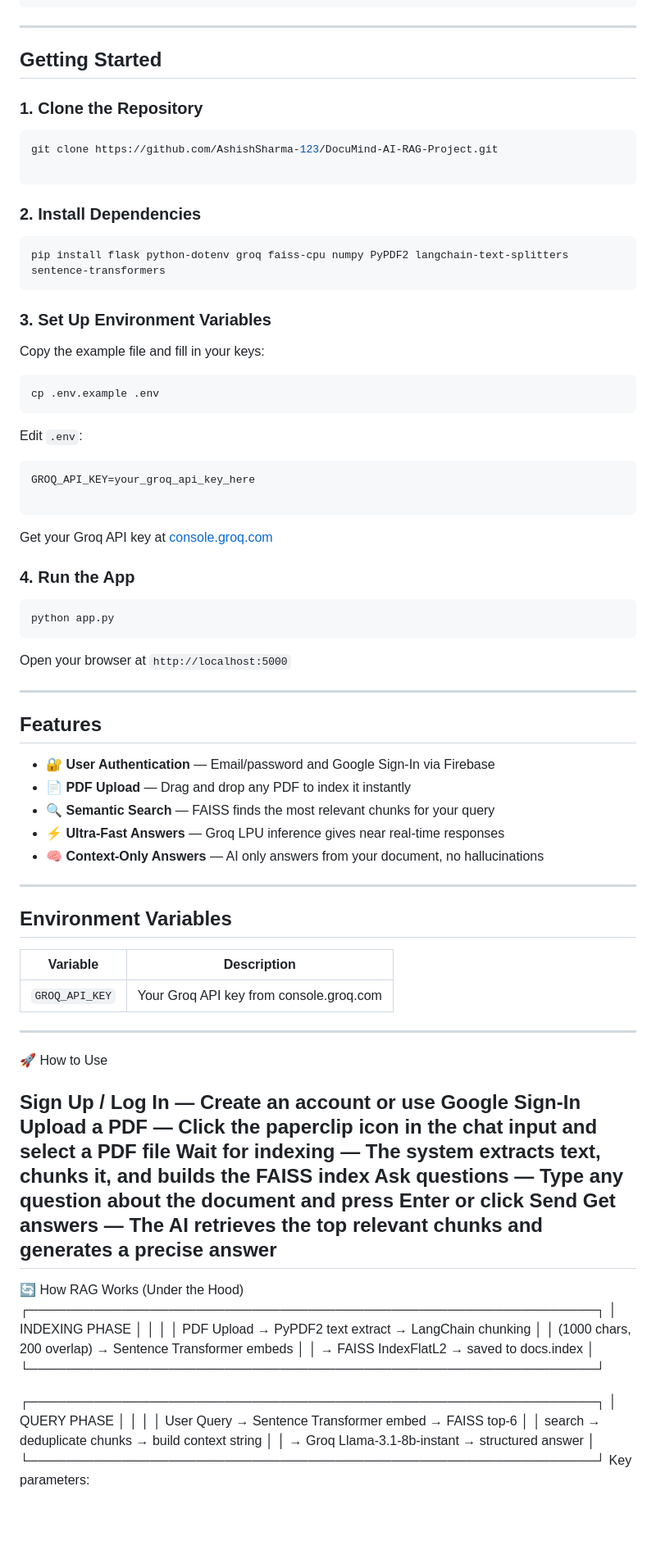
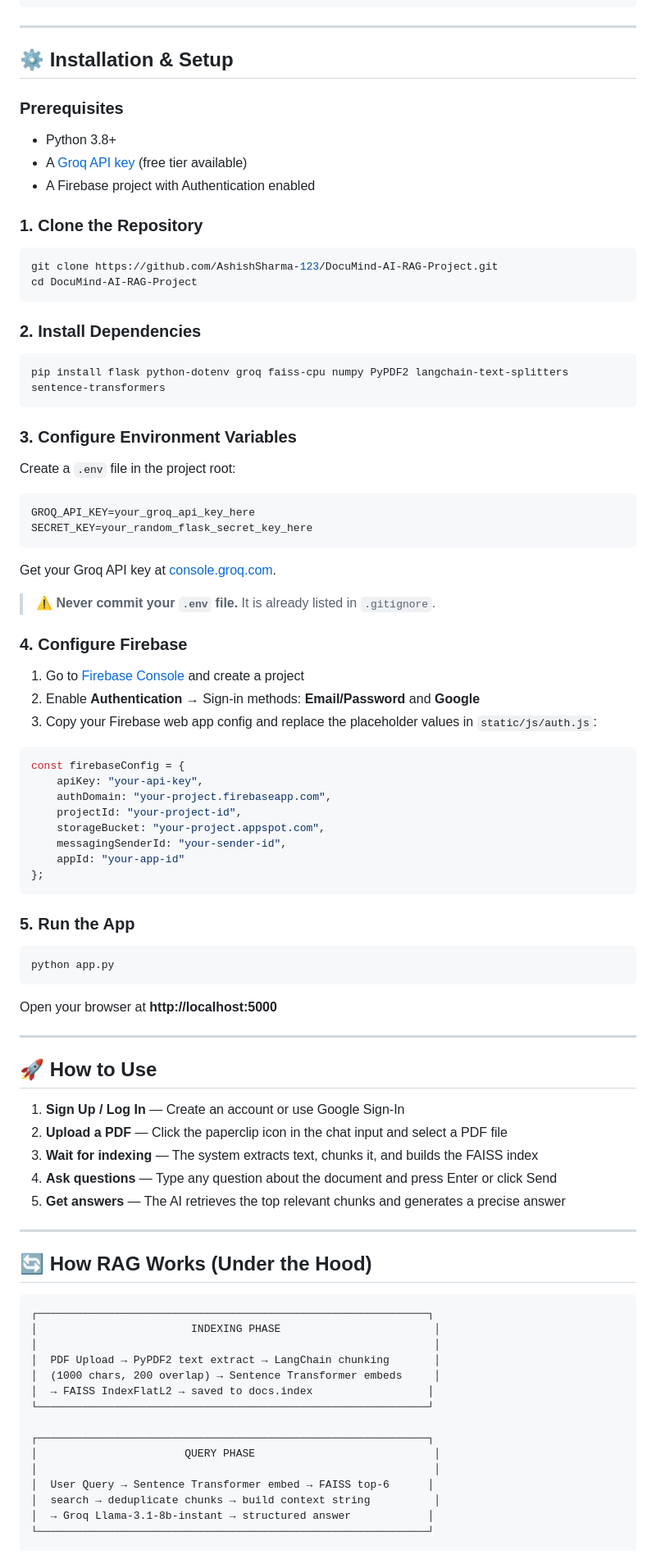
Before and after one commit to AshishSharma-123/DocuMind-AI-RAG-Project, a Markdown page: README.md, the part around one of its changes. Shown at 82% size. Drawn GitHub-style; blank space fills up the shorter version.

````diff
--- a/README.md
+++ b/README.md
@@ -63,13 +63,19 @@ RAG Project/
 
 ---
 
-## Getting Started
+## ⚙️ Installation & Setup
+
+### Prerequisites
+
+- Python 3.8+
+- A [Groq API key](https://console.groq.com) (free tier available)
+- A Firebase project with Authentication enabled
 
 ### 1. Clone the Repository
 
 ```bash
 git clone https://github.com/AshishSharma-123/DocuMind-AI-RAG-Project.git
-
+cd DocuMind-AI-RAG-Project
 ```
 
 ### 2. Install Dependencies
@@ -78,61 +84,59 @@ git clone https://github.com/AshishSharma-123/DocuMind-AI-RAG-Project.git
 pip install flask python-dotenv groq faiss-cpu numpy PyPDF2 langchain-text-splitters sentence-transformers
 ```
 
-### 3. Set Up Environment Variables
+### 3. Configure Environment Variables
 
-Copy the example file and fill in your keys:
+Create a `.env` file in the project root:
 
-```bash
-cp .env.example .env
+```env
+GROQ_API_KEY=your_groq_api_key_here
+SECRET_KEY=your_random_flask_secret_key_here
 ```
 
-Edit `.env`:
+Get your Groq API key at [console.groq.com](https://console.groq.com).
 
-```
-GROQ_API_KEY=your_groq_api_key_here
+> ⚠️ **Never commit your `.env` file.** It is already listed in `.gitignore`.
 
+### 4. Configure Firebase
+
+1. Go to [Firebase Console](https://console.firebase.google.com) and create a project
+2. Enable **Authentication** → Sign-in methods: **Email/Password** and **Google**
+3. Copy your Firebase web app config and replace the placeholder values in `static/js/auth.js`:
+
+```javascript
+const firebaseConfig = {
+    apiKey: "your-api-key",
+    authDomain: "your-project.firebaseapp.com",
+    projectId: "your-project-id",
+    storageBucket: "your-project.appspot.com",
+    messagingSenderId: "your-sender-id",
+    appId: "your-app-id"
+};
 ```
 
-Get your Groq API key at [console.groq.com](https://console.groq.com)
-
-### 4. Run the App
+### 5. Run the App
 
 ```bash
 python app.py
 ```
 
-Open your browser at `http://localhost:5000`
+Open your browser at **http://localhost:5000**
 
 ---
 
-## Features
+## 🚀 How to Use
 
-- 🔐 **User Authentication** — Email/password and Google Sign-In via Firebase
-- 📄 **PDF Upload** — Drag and drop any PDF to index it instantly
-- 🔍 **Semantic Search** — FAISS finds the most relevant chunks for your query
-- ⚡ **Ultra-Fast Answers** — Groq LPU inference gives near real-time responses
-- 🧠 **Context-Only Answers** — AI only answers from your document, no hallucinations
+1. **Sign Up / Log In** — Create an account or use Google Sign-In
+2. **Upload a PDF** — Click the paperclip icon in the chat input and select a PDF file
+3. **Wait for indexing** — The system extracts text, chunks it, and builds the FAISS index
+4. **Ask questions** — Type any question about the document and press Enter or click Send
+5. **Get answers** — The AI retrieves the top relevant chunks and generates a precise answer
 
 ---
 
-## Environment Variables
+## 🔄 How RAG Works (Under the Hood)
 
-| Variable | Description |
-|---|---|
-| `GROQ_API_KEY` | Your Groq API key from console.groq.com |
-
-
----
-
-🚀 How to Use
-
-Sign Up / Log In — Create an account or use Google Sign-In
-Upload a PDF — Click the paperclip icon in the chat input and select a PDF file
-Wait for indexing — The system extracts text, chunks it, and builds the FAISS index
-Ask questions — Type any question about the document and press Enter or click Send
-Get answers — The AI retrieves the top relevant chunks and generates a precise answer
----
-🔄 How RAG Works (Under the Hood)
+```
 ┌─────────────────────────────────────────────────────────────┐
 │                        INDEXING PHASE                        │
 │                                                              │
@@ -148,5 +152,5 @@ Get answers — The AI retrieves the top relevant chunks and generates a precise
 │  search → deduplicate chunks → build context string          │
 │  → Groq Llama-3.1-8b-instant → structured answer            │
 └─────────────────────────────────────────────────────────────┘
-Key parameters:
+```
 
````
Also changed, not shown: other parts of README.md (+103 -45 lines).
